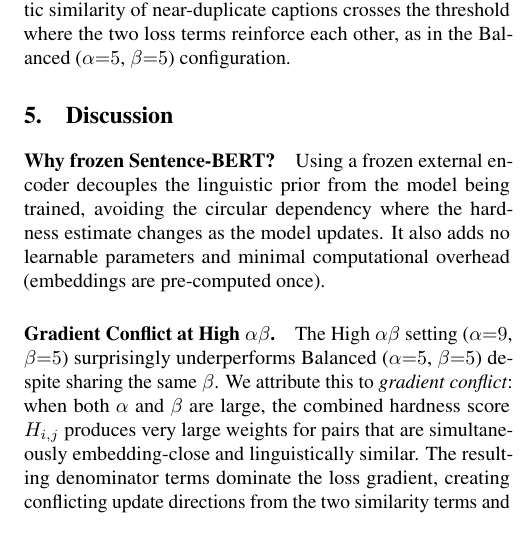
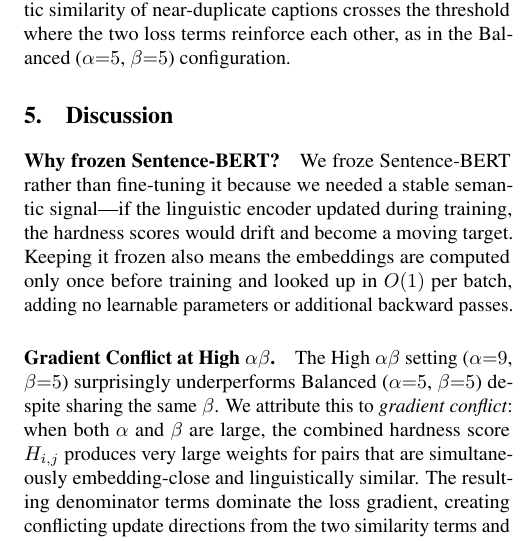
Before and after one commit to Poojakorake/language-aware-hard-negative-mining, a LaTeX paper (final_report.tex): part of one column of page 4 of 5, cut so that both start at the same text. Compiled offline with pdfLaTeX.

Commit message:
Rewrite 'Why frozen SBERT' paragraph in natural voice
Same technical content, replaced formulaic phrasing with
direct reasoning. Keeps O(1) notation and technical terms.

Co-Authored-By: Claude Sonnet 4.6 <noreply@anthropic.com>

```diff
--- a/final_report.tex
+++ b/final_report.tex
@@ -255,8 +255,8 @@ This effect is most visible when the linguistic similarity of near-duplicate cap
 \label{sec:discussion}
 
 \paragraph{Why frozen Sentence-BERT?}
-Using a frozen external encoder decouples the linguistic prior from the model being trained, avoiding the circular dependency where the hardness estimate changes as the model updates.
-It also adds no learnable parameters and minimal computational overhead (embeddings are pre-computed once).
+We froze Sentence-BERT rather than fine-tuning it because we needed a stable semantic signal---if the linguistic encoder updated during training, the hardness scores would drift and become a moving target.
+Keeping it frozen also means the embeddings are computed only once before training and looked up in $O(1)$ per batch, adding no learnable parameters or additional backward passes.
 
 \paragraph{Gradient Conflict at High $\alpha\beta$.}
 The High $\alpha\beta$ setting ($\alpha{=}9$, $\beta{=}5$) surprisingly underperforms Balanced ($\alpha{=}5$, $\beta{=}5$) despite sharing the same $\beta$.
```
Also changed, not shown: final_report.pdf.
